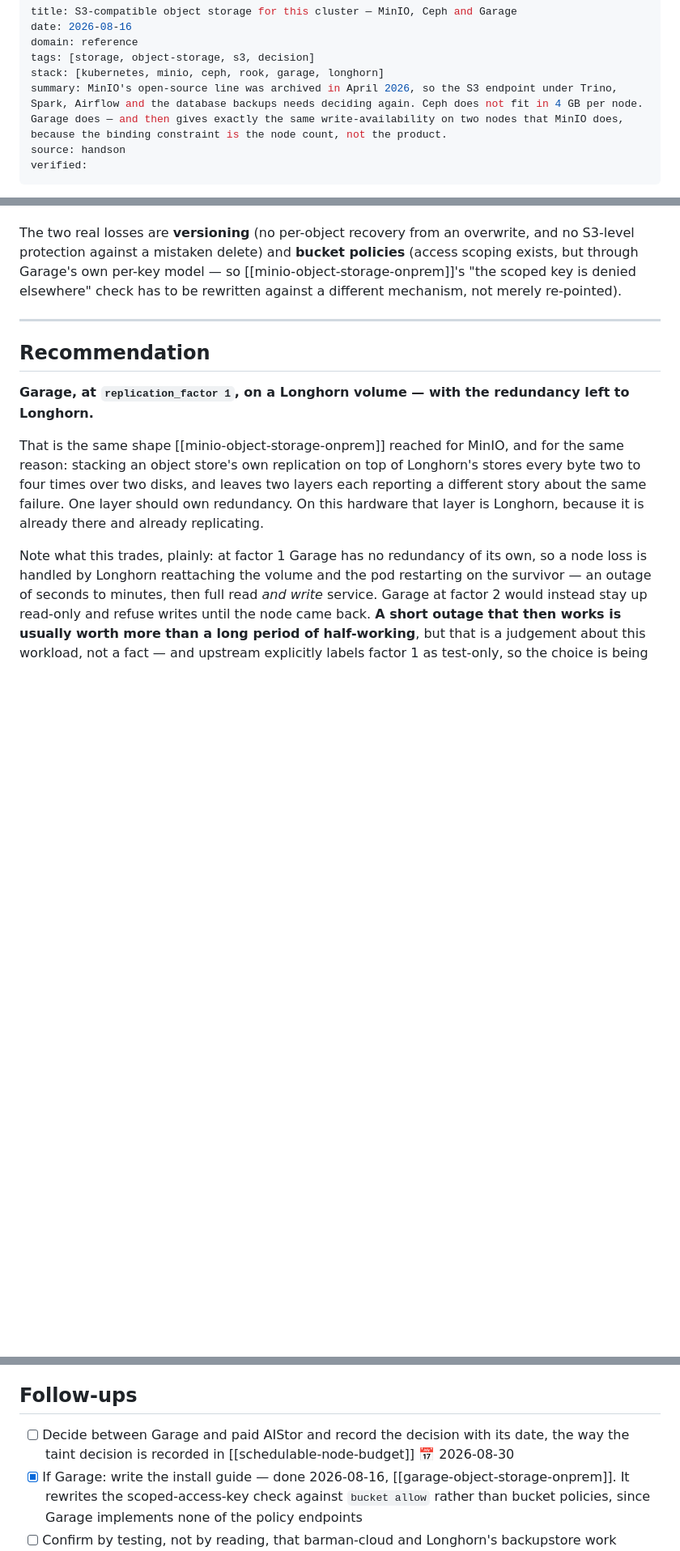
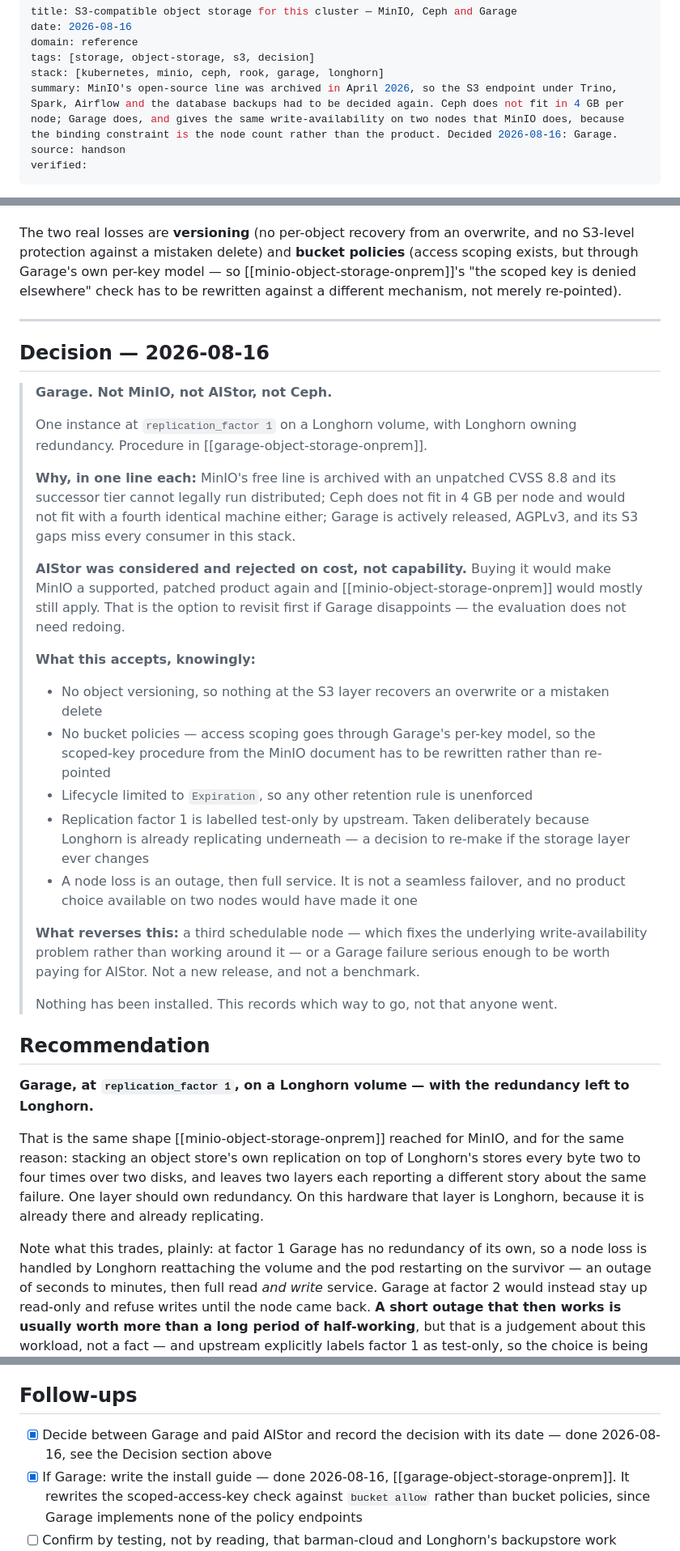
Before and after one commit to jeonck/handson, a Markdown page: 04-reference/s3-object-storage-options.md, 3 parts joined by grey strips. Shown at 81% size. Drawn GitHub-style; blank space fills up the shorter version.

Commit message:
reference: record the S3 decision — Garage, 2026-08-16
Recorded the way the taint decision is recorded in schedulable-node-budget:
what was chosen, why, what it accepts, and what would reverse it — so the next
person does not re-run the comparison to find out which way it went.

The part worth writing down rather than leaving implied is that **AIStor was
rejected on cost, not on capability**. If Garage disappoints, that is the option
to revisit first and the evaluation behind it does not need redoing — which is
also why minio-object-storage-onprem stays in place rather than being archived.
It is now marked superseded rather than wrong.

What the decision accepts is listed plainly: no object versioning, no bucket
policies, Expiration-only lifecycle, and a replication factor upstream labels
test-only, taken deliberately because Longhorn already replicates underneath. A
node loss is an outage followed by full service — not a seamless failover, and
no product available on two nodes would have made it one.

What reverses it is narrowed on purpose: a third schedulable node, which fixes
the underlying write-availability arithmetic rather than working around it, or a
Garage failure bad enough to justify paying for AIStor. Not a new release, and
not a benchmark.

Closes both open follow-ups on the comparison page. The two that remain are the
ones that need a cluster rather than a decision: proving barman-cloud and
Longhorn's backupstore against Garage by running them, and re-checking Rook's
Kubernetes 1.31 support before any future reconsideration.

Nothing has been installed. This records which way to go, not that anyone went.

Co-Authored-By: Claude Opus 5 <noreply@anthropic.com>

```diff
--- a/04-reference/s3-object-storage-options.md
+++ b/04-reference/s3-object-storage-options.md
@@ -4,7 +4,7 @@ date: 2026-08-16
 domain: reference
 tags: [storage, object-storage, s3, decision]
 stack: [kubernetes, minio, ceph, rook, garage, longhorn]
-summary: MinIO's open-source line was archived in April 2026, so the S3 endpoint under Trino, Spark, Airflow and the database backups needs deciding again. Ceph does not fit in 4 GB per node. Garage does — and then gives exactly the same write-availability on two nodes that MinIO does, because the binding constraint is the node count, not the product.
+summary: MinIO's open-source line was archived in April 2026, so the S3 endpoint under Trino, Spark, Airflow and the database backups had to be decided again. Ceph does not fit in 4 GB per node; Garage does, and gives the same write-availability on two nodes that MinIO does, because the binding constraint is the node count rather than the product. Decided 2026-08-16: Garage.
 source: handson
 verified:
 ---
@@ -174,6 +174,39 @@ elsewhere" check has to be rewritten against a different mechanism, not merely r
 
 ---
 
+## Decision — 2026-08-16
+
+> **Garage. Not MinIO, not AIStor, not Ceph.**
+>
+> One instance at `replication_factor 1` on a Longhorn volume, with Longhorn owning redundancy.
+> Procedure in [[garage-object-storage-onprem]].
+>
+> **Why, in one line each:** MinIO's free line is archived with an unpatched CVSS 8.8 and its
+> successor tier cannot legally run distributed; Ceph does not fit in 4 GB per node and would not
+> fit with a fourth identical machine either; Garage is actively released, AGPLv3, and its S3 gaps
+> miss every consumer in this stack.
+>
+> **AIStor was considered and rejected on cost, not capability.** Buying it would make MinIO a
+> supported, patched product again and [[minio-object-storage-onprem]] would mostly still apply.
+> That is the option to revisit first if Garage disappoints — the evaluation does not need redoing.
+>
+> **What this accepts, knowingly:**
+>
+> - No object versioning, so nothing at the S3 layer recovers an overwrite or a mistaken delete
+> - No bucket policies — access scoping goes through Garage's per-key model, so the scoped-key
+>   procedure from the MinIO document has to be rewritten rather than re-pointed
+> - Lifecycle limited to `Expiration`, so any other retention rule is unenforced
+> - Replication factor 1 is labelled test-only by upstream. Taken deliberately because Longhorn is
+>   already replicating underneath — a decision to re-make if the storage layer ever changes
+> - A node loss is an outage, then full service. It is not a seamless failover, and no product
+>   choice available on two nodes would have made it one
+>
+> **What reverses this:** a third schedulable node — which fixes the underlying write-availability
+> problem rather than working around it — or a Garage failure serious enough to be worth paying for
+> AIStor. Not a new release, and not a benchmark.
+>
+> Nothing has been installed. This records which way to go, not that anyone went.
+
 ## Recommendation
 
 **Garage, at `replication_factor 1`, on a Longhorn volume — with the redundancy left to Longhorn.**
@@ -203,7 +236,7 @@ What would change the recommendation:
 
 ## Follow-ups
 
-- [ ] Decide between Garage and paid AIStor and record the decision with its date, the way the taint decision is recorded in [[schedulable-node-budget]] 📅 2026-08-30
+- [x] Decide between Garage and paid AIStor and record the decision with its date — done 2026-08-16, see the Decision section above
 - [x] If Garage: write the install guide — done 2026-08-16, [[garage-object-storage-onprem]]. It rewrites the scoped-access-key check against `bucket allow` rather than bucket policies, since Garage implements none of the policy endpoints
 - [ ] Confirm by testing, not by reading, that barman-cloud and Longhorn's backupstore work against Garage — both are inferred above from an endpoint table, and a backup target that fails is worth less than no backup target
 - [ ] Re-check whether Rook still supports Kubernetes 1.31 before any future reconsideration — 1.31 is at the bottom of its stated window
```
Also changed, not shown: 01-install/garage-object-storage-onprem.md (+4 -3 lines), 01-install/minio-object-storage-onprem.md (+7 -4 lines).
